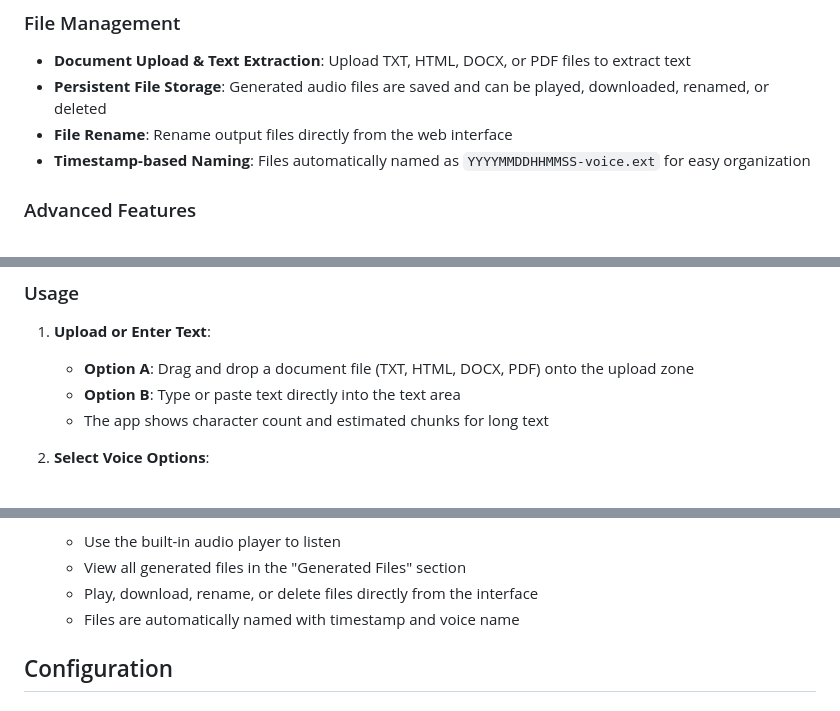
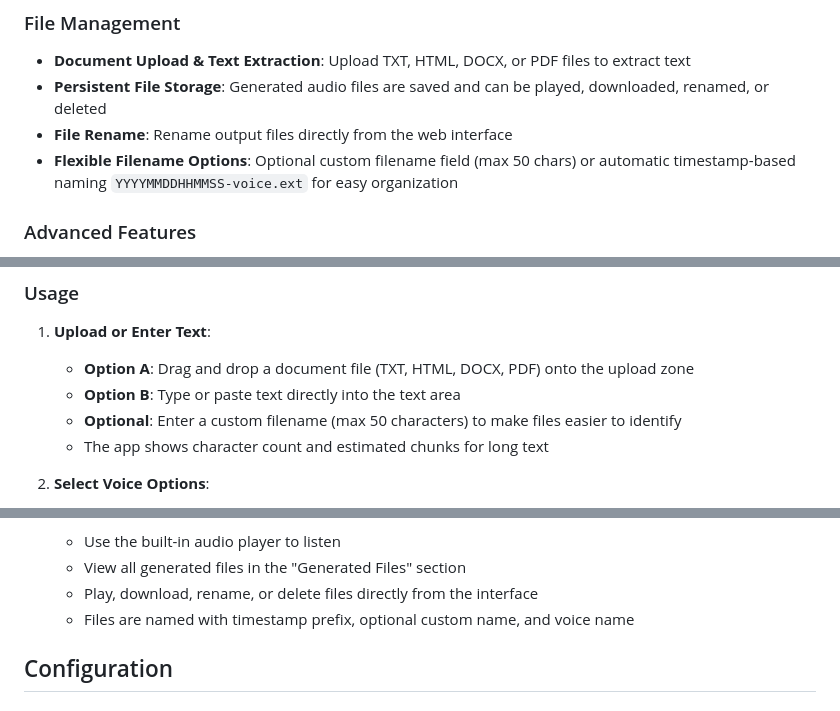
Before and after one commit to binuengoor/OpenSpeech, a Markdown page: README.md, 3 parts joined by grey strips. Drawn GitHub-style.

Commit message:
Update documentation for custom filename feature

```diff
--- a/README.md
+++ b/README.md
@@ -22,7 +22,7 @@ A Dockerized Text-to-Speech Web Application that converts text into high-quality
 - **Document Upload & Text Extraction**: Upload TXT, HTML, DOCX, or PDF files to extract text
 - **Persistent File Storage**: Generated audio files are saved and can be played, downloaded, renamed, or deleted
 - **File Rename**: Rename output files directly from the web interface
-- **Timestamp-based Naming**: Files automatically named as `YYYYMMDDHHMMSS-voice.ext` for easy organization
+- **Flexible Filename Options**: Optional custom filename field (max 50 chars) or automatic timestamp-based naming `YYYYMMDDHHMMSS-voice.ext` for easy organization
 
 ### Advanced Features
 - **Multiple Audio Formats**: Support for MP3, Opus, AAC, and FLAC output formats
@@ -105,6 +105,7 @@ A Dockerized Text-to-Speech Web Application that converts text into high-quality
 1. **Upload or Enter Text**:
    - **Option A**: Drag and drop a document file (TXT, HTML, DOCX, PDF) onto the upload zone
    - **Option B**: Type or paste text directly into the text area
+   - **Optional**: Enter a custom filename (max 50 characters) to make files easier to identify
    - The app shows character count and estimated chunks for long text
 
 2. **Select Voice Options**:
@@ -125,7 +126,7 @@ A Dockerized Text-to-Speech Web Application that converts text into high-quality
    - Use the built-in audio player to listen
    - View all generated files in the "Generated Files" section
    - Play, download, rename, or delete files directly from the interface
-   - Files are automatically named with timestamp and voice name
+   - Files are named with timestamp prefix, optional custom name, and voice name
 
 ## Configuration
 
```
Also changed, not shown: CLEANUP_SUMMARY.md (+2 -1 lines), PROJECT_SUMMARY.md (+2 -1 lines).
